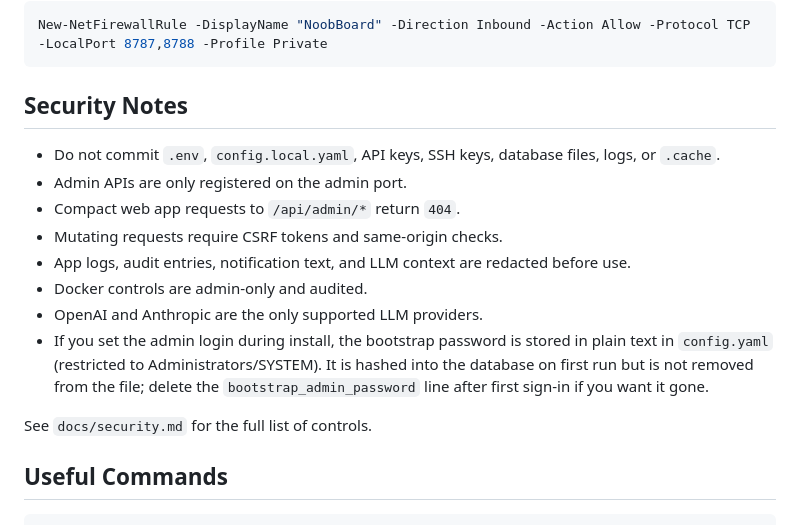
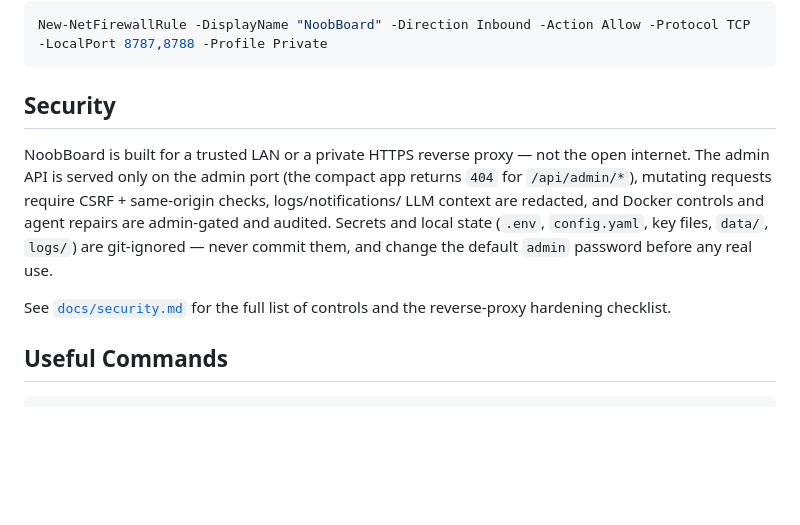
Before and after one commit to wellivea1/noobboard, a Markdown page: README.md, the part around the change. Drawn GitHub-style; blank space fills up the shorter version.

Commit message:
docs: condense README security section, keep detail in docs/security.md
Replace the verbose Security Notes bullet list on the repo front page (README)
with a short summary paragraph and a pointer to docs/security.md. Preserve the
installer bootstrap-password operational note by moving it into docs/security.md
so no detail is lost.

Co-Authored-By: Claude Opus 4.8 <noreply@anthropic.com>

````diff
--- a/README.md
+++ b/README.md
@@ -209,21 +209,17 @@ real WAN access. To restrict to the private profile only, add the rule manually
 New-NetFirewallRule -DisplayName "NoobBoard" -Direction Inbound -Action Allow -Protocol TCP -LocalPort 8787,8788 -Profile Private
 ```
 
-## Security Notes
+## Security
 
-- Do not commit `.env`, `config.local.yaml`, API keys, SSH keys, database files, logs, or `.cache`.
-- Admin APIs are only registered on the admin port.
-- Compact web app requests to `/api/admin/*` return `404`.
-- Mutating requests require CSRF tokens and same-origin checks.
-- App logs, audit entries, notification text, and LLM context are redacted before use.
-- Docker controls are admin-only and audited.
-- OpenAI and Anthropic are the only supported LLM providers.
-- If you set the admin login during install, the bootstrap password is stored in plain text
-  in `config.yaml` (restricted to Administrators/SYSTEM). It is hashed into the database on
-  first run but is not removed from the file; delete the `bootstrap_admin_password` line
-  after first sign-in if you want it gone.
+NoobBoard is built for a trusted LAN or a private HTTPS reverse proxy — not the open
+internet. The admin API is served only on the admin port (the compact app returns `404`
+for `/api/admin/*`), mutating requests require CSRF + same-origin checks, logs/notifications/
+LLM context are redacted, and Docker controls and agent repairs are admin-gated and audited.
+Secrets and local state (`.env`, `config.yaml`, key files, `data/`, `logs/`) are git-ignored —
+never commit them, and change the default `admin` password before any real use.
 
-See `docs/security.md` for the full list of controls.
+See [`docs/security.md`](docs/security.md) for the full list of controls and the
+reverse-proxy hardening checklist.
 
 ## Useful Commands
 
````
Also changed, not shown: docs/security.md (+2 -0 lines).
